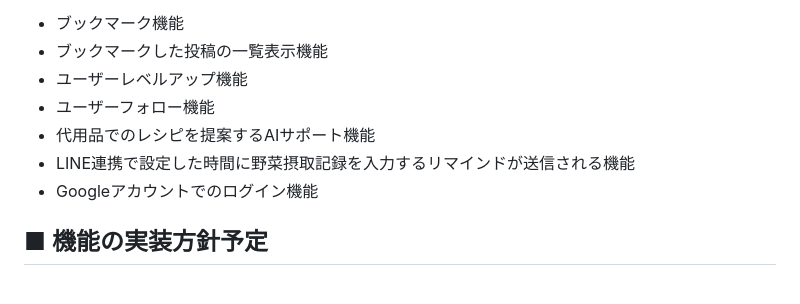
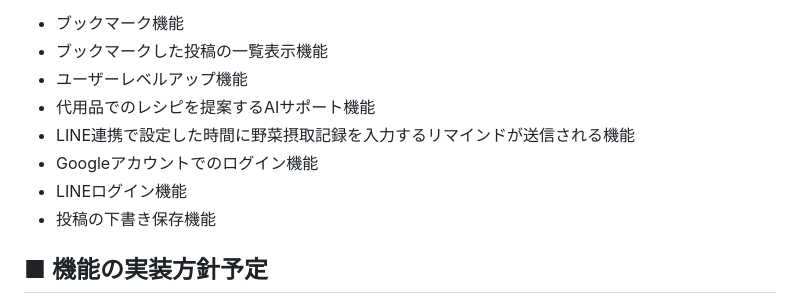
Before and after one commit to erijawa/oyasai_up, a Markdown page: README.md, the part around the change printed below. Drawn GitHub-style.

```diff
--- a/README.md
+++ b/README.md
@@ -77,10 +77,11 @@
 - ブックマーク機能
 - ブックマークした投稿の一覧表示機能
 - ユーザーレベルアップ機能
-- ユーザーフォロー機能
 - 代用品でのレシピを提案するAIサポート機能
 - LINE連携で設定した時間に野菜摂取記録を入力するリマインドが送信される機能
 - Googleアカウントでのログイン機能
+- LINEログイン機能
+- 投稿の下書き保存機能
 
 ## ■ 機能の実装方針予定
 
```
Also changed, not shown: other parts of README.md (+3 -0 lines).
